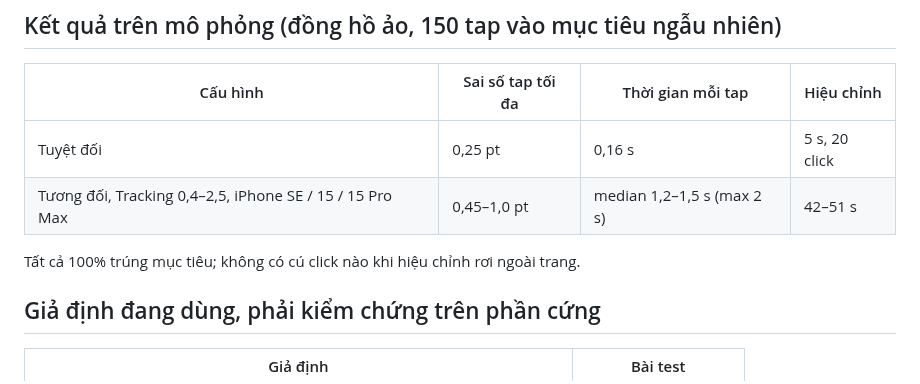
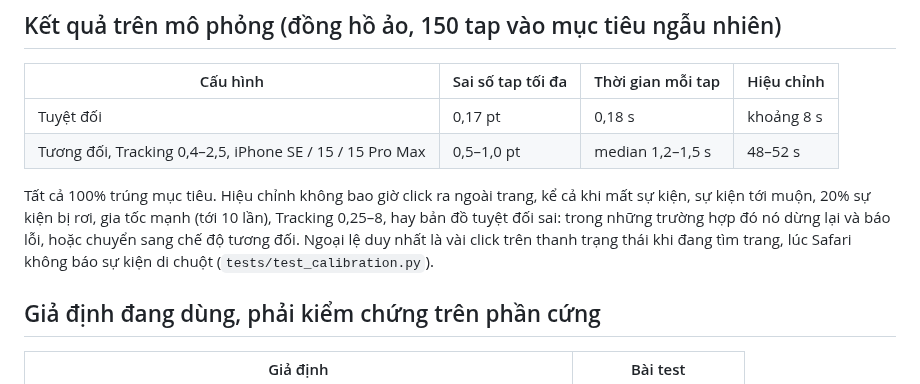
Before and after one commit to pravrilgreen/iphone-hid, a Markdown page: docs/simulator.md, the part around the change. Rendered like a GitHub page.

```diff
--- a/docs/simulator.md
+++ b/docs/simulator.md
@@ -46,10 +46,13 @@ Có hai cách chạy:
 
 | Cấu hình | Sai số tap tối đa | Thời gian mỗi tap | Hiệu chỉnh |
 |---|---|---|---|
-| Tuyệt đối | 0,25 pt | 0,16 s | 5 s, 20 click |
-| Tương đối, Tracking 0,4–2,5, iPhone SE / 15 / 15 Pro Max | 0,45–1,0 pt | median 1,2–1,5 s (max 2 s) | 42–51 s |
+| Tuyệt đối | 0,17 pt | 0,18 s | khoảng 8 s |
+| Tương đối, Tracking 0,4–2,5, iPhone SE / 15 / 15 Pro Max | 0,5–1,0 pt | median 1,2–1,5 s | 48–52 s |
 
-Tất cả 100% trúng mục tiêu; không có cú click nào khi hiệu chỉnh rơi ngoài trang.
+Tất cả 100% trúng mục tiêu. Hiệu chỉnh không bao giờ click ra ngoài trang, kể cả khi mất sự kiện, sự kiện tới
+muộn, 20% sự kiện bị rơi, gia tốc mạnh (tới 10 lần), Tracking 0,25–8, hay bản đồ tuyệt đối sai: trong những
+trường hợp đó nó dừng lại và báo lỗi, hoặc chuyển sang chế độ tương đối. Ngoại lệ duy nhất là vài click trên
+thanh trạng thái khi đang tìm trang, lúc Safari không báo sự kiện di chuột (`tests/test_calibration.py`).
 
 ## Giả định đang dùng, phải kiểm chứng trên phần cứng
 
```
Also changed, not shown: README.md (+12 -9 lines), docs/architecture.md (+8 -1 lines), docs/images/accuracy.png, docs/images/calibration-page.png, 1 other file.
